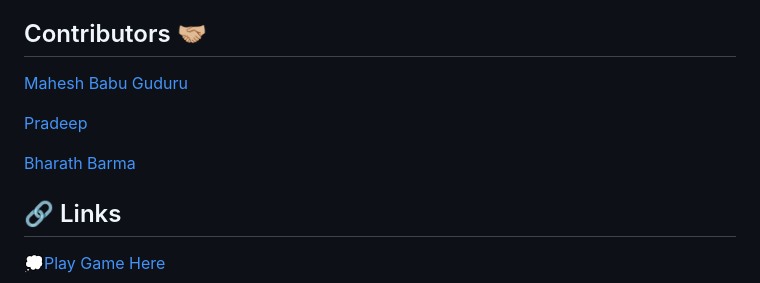
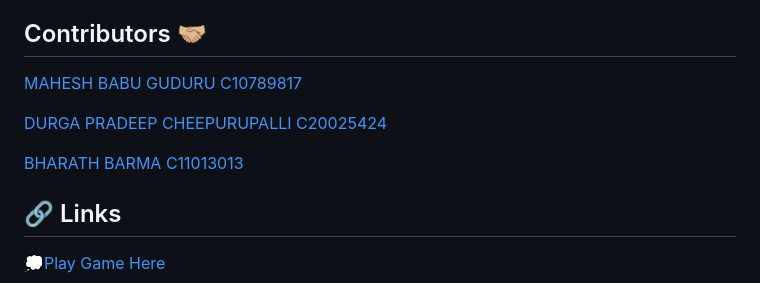
Before and after one commit to MaheshGit0420/Memory-Game, a Markdown page: README.md, the part around the change. GitHub-like rendering.

```diff
--- a/README.md
+++ b/README.md
@@ -94,10 +94,10 @@ It was a satisfying learning experience to create a memory game, and it taught
 
 
 ## Contributors 🤝🏼
-[Mahesh Babu Guduru](https://github.com/MaheshGit0420/)
+[MAHESH BABU GUDURU C10789817](https://github.com/MaheshGit0420/)
 
-[Pradeep](https://github.com/pradeepch2107)
+[DURGA PRADEEP CHEEPURUPALLI C20025424](https://github.com/pradeepch2107)
 
-[Bharath Barma](https://github.com/bharathbarma94)
+[BHARATH BARMA C11013013](https://github.com/bharathbarma94)
 ## 🔗 Links
 💭[Play Game Here](https://maheshgit0420.github.io/Memory-Game/)
```
